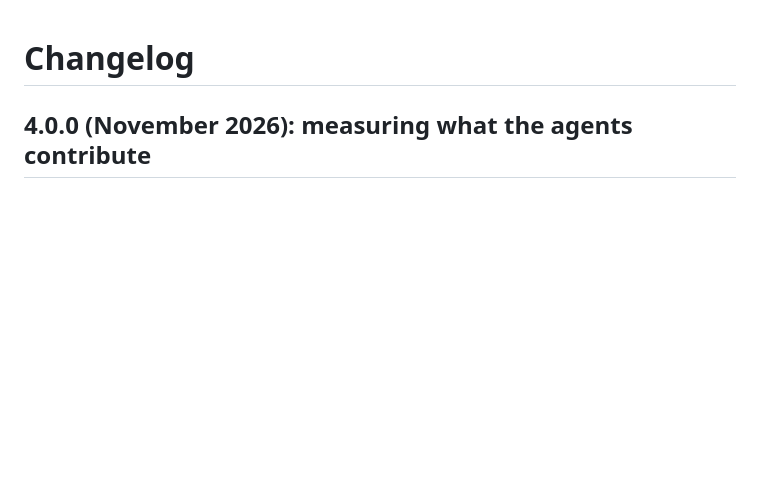
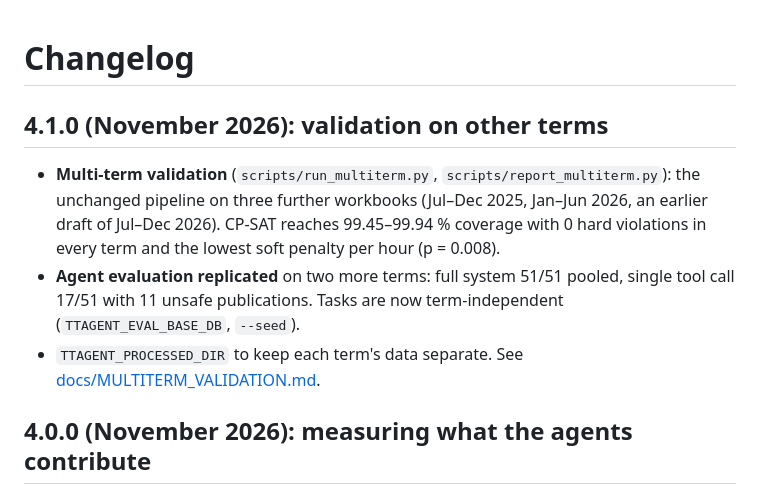
Before and after one commit to Niteshpandey12345/university-timetable-agent, a Markdown page: CHANGELOG.md, the part around the change. Drawn GitHub-style; blank space fills up the shorter version.

```diff
--- a/CHANGELOG.md
+++ b/CHANGELOG.md
@@ -1,4 +1,12 @@
 # Changelog
+
+## 4.1.0 (November 2026): validation on other terms
+- **Multi-term validation** (`scripts/run_multiterm.py`, `scripts/report_multiterm.py`): the unchanged pipeline
+  on three further workbooks (Jul–Dec 2025, Jan–Jun 2026, an earlier draft of Jul–Dec 2026). CP-SAT reaches
+  99.45–99.94 % coverage with 0 hard violations in every term and the lowest soft penalty per hour (p = 0.008).
+- **Agent evaluation replicated** on two more terms: full system 51/51 pooled, single tool call 17/51 with 11
+  unsafe publications. Tasks are now term-independent (`TTAGENT_EVAL_BASE_DB`, `--seed`).
+- `TTAGENT_PROCESSED_DIR` to keep each term's data separate. See [docs/MULTITERM_VALIDATION.md](docs/MULTITERM_VALIDATION.md).
 
 ## 4.0.0 (November 2026): measuring what the agents contribute
 - **Agent evaluation** (`ttagent agent-eval`): 17 timetabling-office tasks, 7 with an injected tool fault,
```
Also changed, not shown: README.md (+23 -1 lines), docs/MULTITERM_VALIDATION.md (added, +145 -0 lines), docs/media/v5/fig_multiterm.png (added), experiments/results/multiterm/fig_multiterm.png (added), 13 other files.
